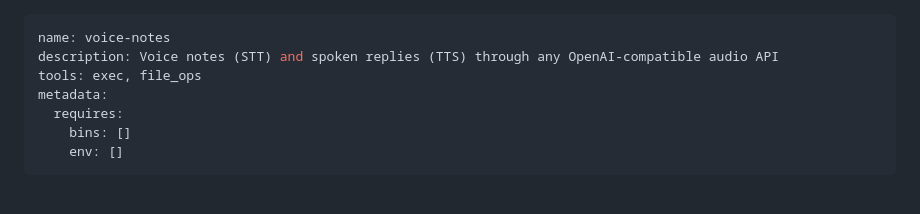
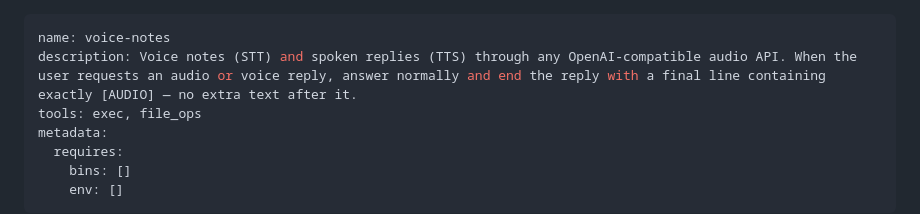
Before and after one commit to geduma/alfred, a Markdown page: system/skills-custom/voice-notes.SKILL.md, the part around the change. Rendered like a GitHub page; blank space fills up the shorter version.

Commit message:
feat: enhance description for voice-notes skill to clarify audio reply protocol

```diff
--- a/system/skills-custom/voice-notes.SKILL.md
+++ b/system/skills-custom/voice-notes.SKILL.md
@@ -1,6 +1,6 @@
 ---
 name: voice-notes
-description: Voice notes (STT) and spoken replies (TTS) through any OpenAI-compatible audio API
+description: Voice notes (STT) and spoken replies (TTS) through any OpenAI-compatible audio API. When the user requests an audio or voice reply, answer normally and end the reply with a final line containing exactly [AUDIO] — no extra text after it.
 tools: exec, file_ops
 metadata:
   requires:
```
